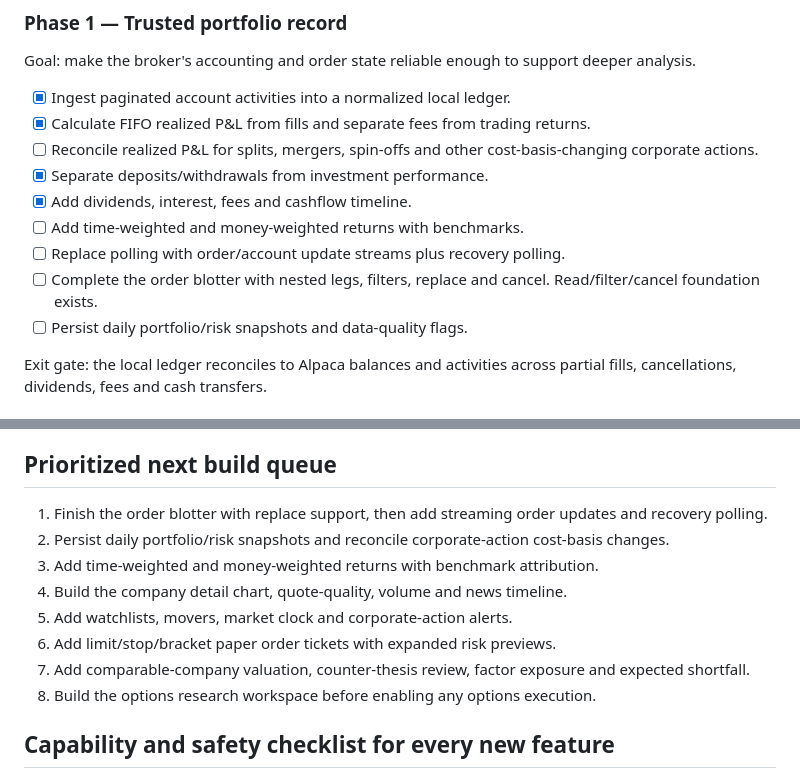
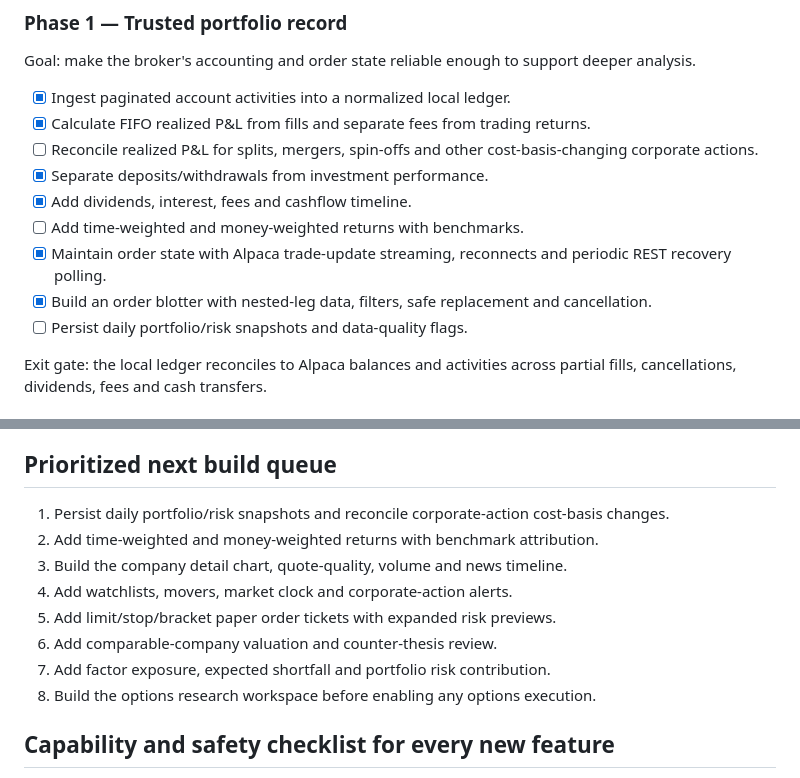
Before and after one commit to SBolivarLoL/ai-broker-v2, a Markdown page: roadmap.md, 2 parts joined by grey strips. Drawn GitHub-style.

Commit message:
advance roadmap beyond order management

```diff
--- a/roadmap.md
+++ b/roadmap.md
@@ -190,8 +190,8 @@ Goal: make the broker's accounting and order state reliable enough to support de
 - [x] Separate deposits/withdrawals from investment performance.
 - [x] Add dividends, interest, fees and cashflow timeline.
 - [ ] Add time-weighted and money-weighted returns with benchmarks.
-- [ ] Replace polling with order/account update streams plus recovery polling.
-- [ ] Complete the order blotter with nested legs, filters, replace and cancel. Read/filter/cancel foundation exists.
+- [x] Maintain order state with Alpaca trade-update streaming, reconnects and periodic REST recovery polling.
+- [x] Build an order blotter with nested-leg data, filters, safe replacement and cancellation.
 - [ ] Persist daily portfolio/risk snapshots and data-quality flags.
 
 Exit gate: the local ledger reconciles to Alpaca balances and activities across partial fills, cancellations, dividends, fees and cash transfers.
@@ -295,13 +295,13 @@ Exit gate: max loss, assignment exposure and expiration behavior are known befor
 
 ## Prioritized next build queue
 
-1. Finish the order blotter with replace support, then add streaming order updates and recovery polling.
-2. Persist daily portfolio/risk snapshots and reconcile corporate-action cost-basis changes.
-3. Add time-weighted and money-weighted returns with benchmark attribution.
-4. Build the company detail chart, quote-quality, volume and news timeline.
-5. Add watchlists, movers, market clock and corporate-action alerts.
-6. Add limit/stop/bracket paper order tickets with expanded risk previews.
-7. Add comparable-company valuation, counter-thesis review, factor exposure and expected shortfall.
+1. Persist daily portfolio/risk snapshots and reconcile corporate-action cost-basis changes.
+2. Add time-weighted and money-weighted returns with benchmark attribution.
+3. Build the company detail chart, quote-quality, volume and news timeline.
+4. Add watchlists, movers, market clock and corporate-action alerts.
+5. Add limit/stop/bracket paper order tickets with expanded risk previews.
+6. Add comparable-company valuation and counter-thesis review.
+7. Add factor exposure, expected shortfall and portfolio risk contribution.
 8. Build the options research workspace before enabling any options execution.
 
 ## Capability and safety checklist for every new feature
```
